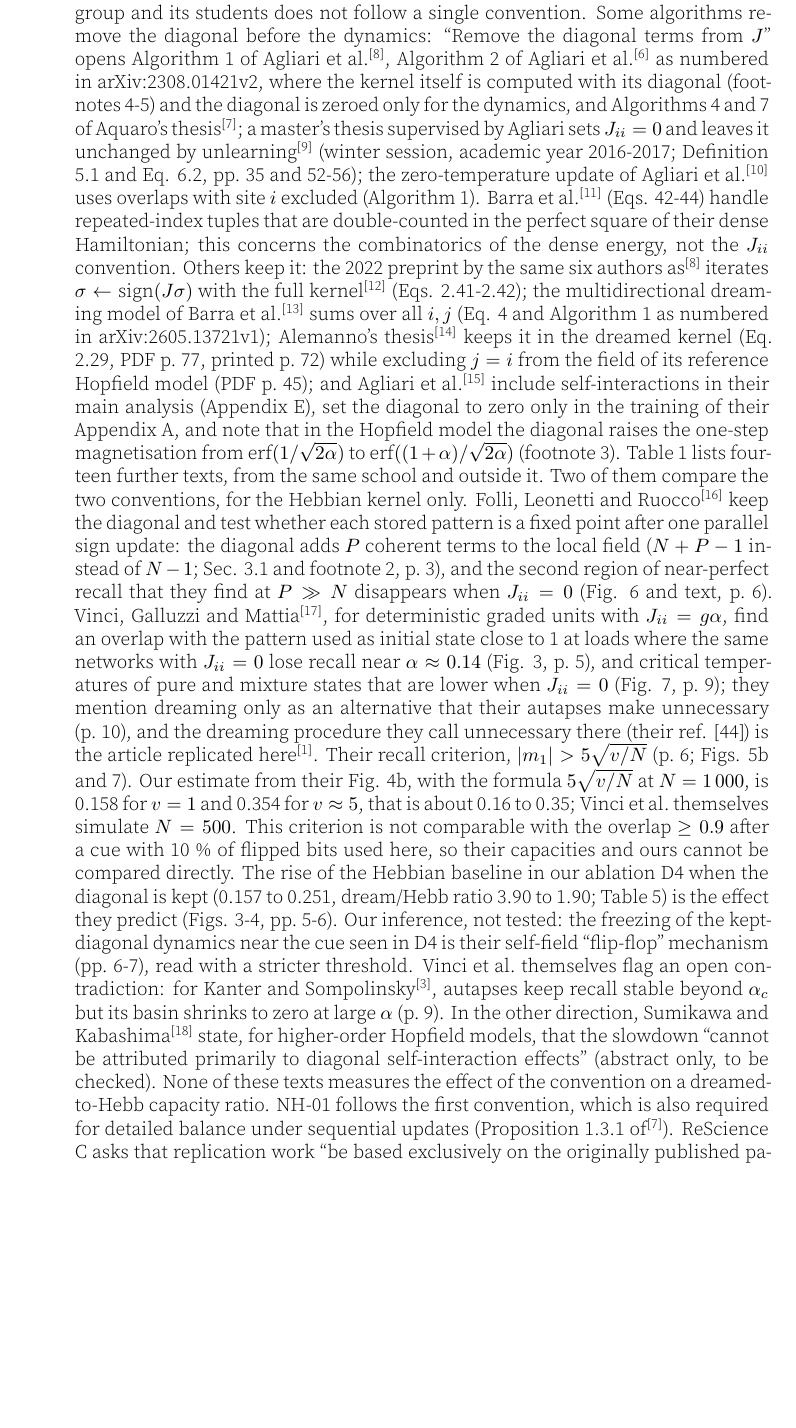
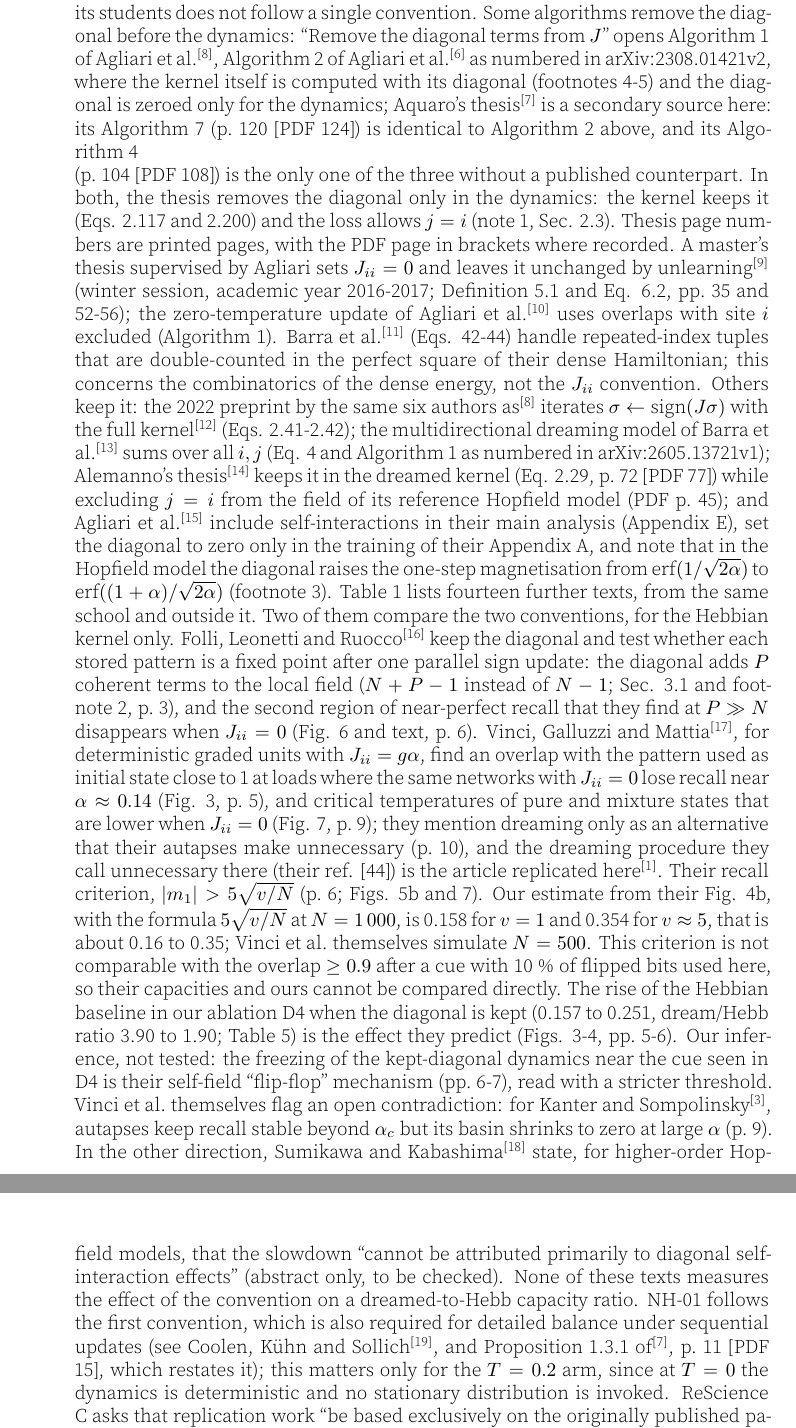
Before and after one commit to hypneum-lab/rescience-nh01, a LaTeX document (article/article.tex, which reads article/content.tex): part of page 4 of 17 before the commit and two parts of pages 4 and 5 of 17 after it, the two joined at a grey line, cut so that both start at the same text, the shorter picture padded with empty space. The pictures show the PDF file article/article.pdf that the author committed with the source.

Commit message:
docs(v2): Aquaro citations, primary sources
A. Diagonal convention: Alg. 2 of Agliari et al. first; thesis
   Algs. 4 and 7 secondary; the thesis removes the diagonal only
   in the dynamics (kernel and loss keep it).
B. Detailed balance: cite Coolen, Kuhn and Sollich (2005) first,
   thesis Prop. 1.3.1 second; relevant to the T = 0.2 arm only.
C. Early-stopping time: Eq. 33 of Agliari et al. first, thesis
   Eq. 4.50 (App. E, p. 154) second, flagged rough estimate.
D. Ridge equivalence: footnote 9 first, thesis note 2 second.
E. Bibliography: Coolen et al. 2005 added; thesis entry with
   IRIS handle, defence date, version note, page convention.
Rebuild content.tex and article.pdf.

```diff
--- a/article/content.tex
+++ b/article/content.tex
@@ -145,9 +145,3 @@ network at temperature \(T/c\). (The same rescaling of \(\beta\) makes
 the \((1+t)\)-normalised kernel used here and its unnormalised ridge
 form statistically equivalent: their partition functions coincide up to
 \(\beta \to \beta (P/N)(1+t)/t\), as noted by Agliari et al.
-\supercite{agliari2024regularization} in their footnote 9 and in footnote
-2, p.~117, of Aquaro's thesis \supercite{aquaro2025thesis}; at \(T = 0\)
-the normalisation has no effect.) This identity does not impose a
-deterministic inequality on a finite-time, thresholded,
-single-realisation capacity estimate (in the pilot, seed 6 at
-\(N = 256\), \(T = 0.2\) gives a shrink ratio of 1.012), so the effect
@@ -155,3 +150,8 @@ at \(T = 0.2\) is measured empirically.
+\supercite{aquaro2025thesis}); at \(T = 0\) the normalisation has no
+effect.) This identity does not impose a deterministic inequality on a
+finite-time, thresholded, single-realisation capacity estimate (in the
+pilot, seed 6 at \(N = 256\), \(T = 0.2\) gives a shrink ratio of
+1.012), so the effect at \(T = 0.2\) is measured empirically.
 
 \subsection{Correlated patterns
 (added)}\label{correlated-patterns-added}
@@ -230,15 +230,12 @@ why}\label{what-was-changed-with-respect-to-the-original-and-why}
   Agliari et al. \supercite{agliari2024regularization} as numbered in
   arXiv:2308.01421v2, where the kernel itself is computed with its
   diagonal (footnotes 4-5) and the diagonal is zeroed only for the
-  dynamics, and Algorithms 4 and 7 of Aquaro's thesis
-  \supercite{aquaro2025thesis}; a master's thesis supervised by Agliari
-  sets \(J_{ii} = 0\) and leaves it unchanged by unlearning
-  \supercite{canali2017thesis} (winter session, academic year 2016-2017;
-  Definition 5.1 and Eq. 6.2, pp.~35 and 52-56); the zero-temperature
-  update of Agliari et al. \supercite{agliari2026exponential} uses
-  overlaps with site \(i\) excluded (Algorithm 1). Barra et al.
-  \supercite{barra2025supralinear} (Eqs. 42-44) handle repeated-index
-  tuples that are double-counted in the perfect square of their dense
-  Hamiltonian; this concerns the combinatorics of the dense energy, not
-  the \(J_{ii}\) convention. Others keep it: the 2022 preprint by the
-  same six authors as \supercite{agliari2024hebbian} iterates
+  dynamics; Aquaro's thesis \supercite{aquaro2025thesis} is a secondary
+  source here: its Algorithm 7 (p.~120 {[}PDF 124{]}) is identical to
+  Algorithm 2 above, and its Algorithm 4
+
+  (p.~104 {[}PDF 108{]}) is the only one of the three without a
+  published counterpart. In both, the thesis removes the diagonal only
+  in the dynamics: the kernel keeps it (Eqs. 2.117 and 2.200) and the
+  loss allows \(j = i\) (note 1, Sec. 2.3). Thesis page numbers are
+  printed pages, with the PDF page in brackets where recorded. A
@@ -245,11 +252,12 @@ why}\label{what-was-changed-with-respect-to-the-original-and-why}
+  \supercite{agliari2024hebbian} iterates
   \(\sigma \leftarrow \operatorname{sign}(J\sigma)\) with the full
   kernel \supercite{aquaro2022recurrent} (Eqs. 2.41-2.42); the
   multidirectional dreaming model of Barra et al.
   \supercite{barra2027dlam} sums over all \(i, j\) (Eq. 4 and Algorithm 1
   as numbered in arXiv:2605.13721v1); Alemanno's thesis
   \supercite{alemanno2021thesis} keeps it in the dreamed kernel (Eq.
-  2.29, PDF p.~77, printed p.~72) while excluding \(j = i\) from the
-  field of its reference Hopfield model (PDF p.~45); and Agliari et al.
+  2.29, p.~72 {[}PDF 77{]}) while excluding \(j = i\) from the field of
+  its reference Hopfield model (PDF p.~45); and Agliari et al.
   \supercite{agliari2025empty} include self-interactions in their main
   analysis (Appendix E), set the diagonal to zero only in the training
   of their Appendix A, and note that in the Hopfield model the diagonal
@@ -296,11 +304,15 @@ why}\label{what-was-changed-with-respect-to-the-original-and-why}
   self-interaction effects'' (abstract only, to be checked). None of
   these texts measures the effect of the convention on a dreamed-to-Hebb
   capacity ratio. NH-01 follows the first convention, which is also
-  required for detailed balance under sequential updates (Proposition
-  1.3.1 of \supercite{aquaro2025thesis}). ReScience C asks that
-  replication work ``be based exclusively on the originally published
-  paper, although exceptions are admitted if properly documented in the
-  replication article'' \supercite{rougier2017rescience}
+  required for detailed balance under sequential updates (see Coolen,
+  Kühn and Sollich \supercite{coolen2005theory}, and Proposition 1.3.1 of
+  \supercite{aquaro2025thesis}, p.~11 {[}PDF 15{]}, which restates it);
+  this matters only for the \(T = 0.2\) arm, since at \(T = 0\) the
+  dynamics is deterministic and no stationary distribution is invoked.
+  ReScience C asks that replication work ``be based exclusively on the
+  originally published paper, although exceptions are admitted if
+  properly documented in the replication article''
+  \supercite{rougier2017rescience}
 
   (p.~4). The convention \(J_{ii} = 0\) is such an exception, and we
   declare it as one: it is taken from the 2024-2025 algorithms of the
```
Also changed, not shown: article/article.md (+28 -10 lines), article/bibliography.bib (+10 -0 lines), article/article.pdf, article/content.tex (19 more changed lines).
